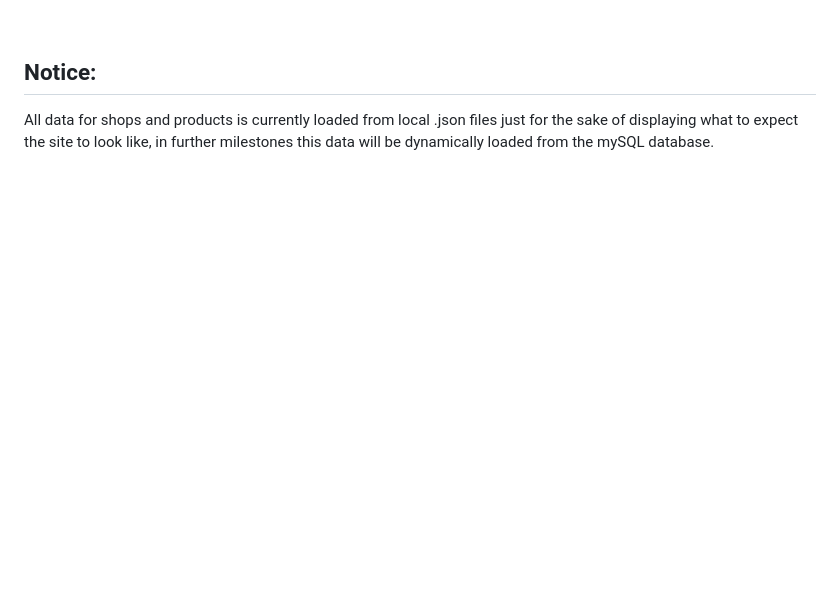
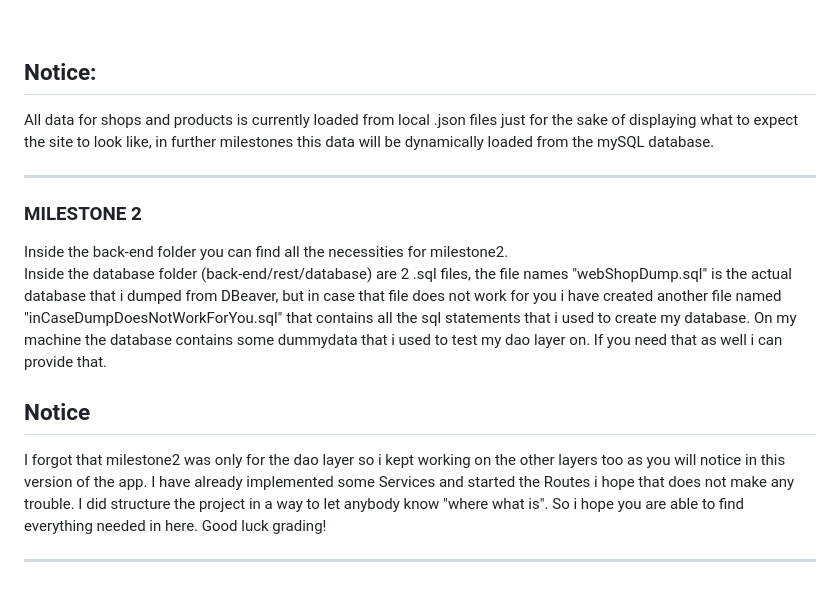
Before and after one commit to Anel314/webShop, a Markdown page: README.md, the part around the change. Drawn GitHub-style; blank space fills up the shorter version.

Commit message:
Update README with milestone 2 information
Added details about milestone 2 and database setup.

```diff
--- a/README.md
+++ b/README.md
@@ -79,3 +79,15 @@ You only need a modern web browser and a code editor. For the best experience, u
 
 <h2>Notice:</h2>
 <p>All data for shops and products is currently loaded from local .json files just for the sake of displaying what to expect the site to look like, in further milestones this data will be dynamically loaded from the mySQL database.</p>
+
+---
+### MILESTONE 2
+
+Inside the back-end folder you can find all the necessities for milestone2. <br>
+Inside the database folder (back-end/rest/database) are 2 .sql files, the file names "webShopDump.sql" is the actual database that i dumped from DBeaver, but in case that file does not work for you i have created another file named
+"inCaseDumpDoesNotWorkForYou.sql" that contains all the sql statements that i used to create my database. On my machine the database contains some dummydata that i used to test my dao layer on. If you need that as well i can provide that.
+
+<h2>Notice</h2>
+<p>I forgot that milestone2 was only for the dao layer so i kept working on the other layers too as you will notice in this version of the app. I have already implemented some Services and started the Routes i hope that does not make any trouble. I did structure the project in a way to let anybody know "where what is". So i hope you are able to find everything needed in here. Good luck grading!</p>
+
+---
```
